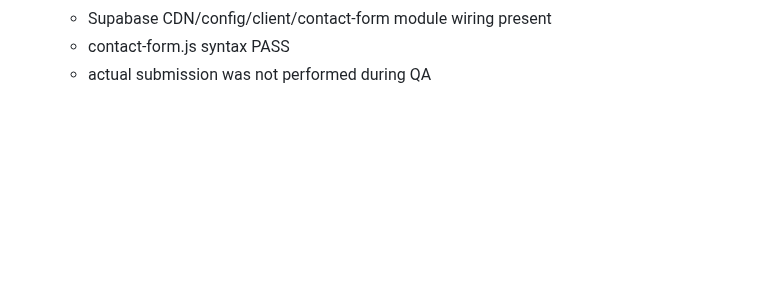
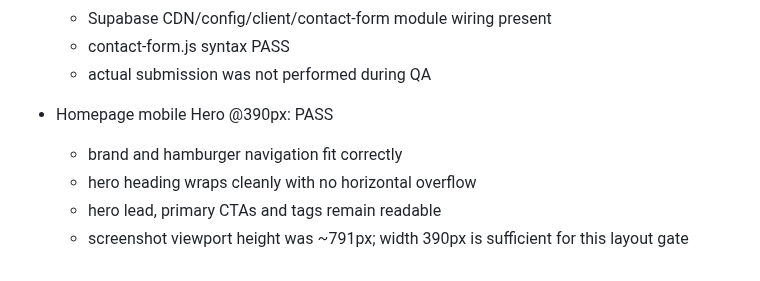
Before and after one commit to sangsoo58/my-website, a Markdown page: PHASE2_QA_REPORT.md, the part around the change. GitHub-like rendering; blank space fills up the shorter version.

Commit message:
Phase 2 mobile QA: mark homepage Hero pass at 390px

```diff
--- a/PHASE2_QA_REPORT.md
+++ b/PHASE2_QA_REPORT.md
@@ -194,3 +194,9 @@ Draft PR → Ready for Review → Merge → GitHub Pages → Production Smoke Te
   - Supabase CDN/config/client/contact-form module wiring present
   - contact-form.js syntax PASS
   - actual submission was not performed during QA
+
+- Homepage mobile Hero @390px: PASS
+  - brand and hamburger navigation fit correctly
+  - hero heading wraps cleanly with no horizontal overflow
+  - hero lead, primary CTAs and tags remain readable
+  - screenshot viewport height was ~791px; width 390px is sufficient for this layout gate
```
